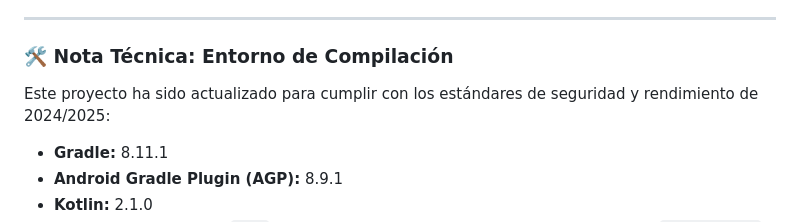
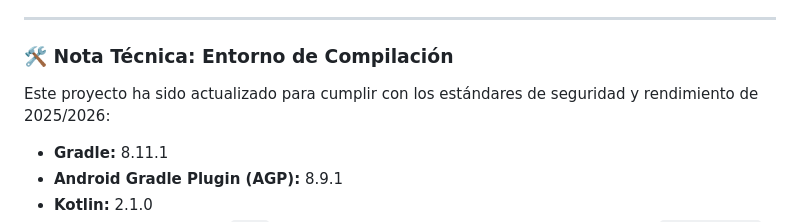
Before and after one commit to TeamProjectsDev/flutter_application_museo, a Markdown page: README.md, the part around the change. Drawn GitHub-style.

Commit message:
Update project standards for 2025/2026

```diff
--- a/README.md
+++ b/README.md
@@ -481,7 +481,7 @@ Esta aplicación no es un simple prototipo; incluye funcionalidades de nivel de
 ---
 
 ### 🛠️ Nota Técnica: Entorno de Compilación
-Este proyecto ha sido actualizado para cumplir con los estándares de seguridad y rendimiento de 2024/2025:
+Este proyecto ha sido actualizado para cumplir con los estándares de seguridad y rendimiento de 2025/2026:
 * **Gradle:** 8.11.1
 * **Android Gradle Plugin (AGP):** 8.9.1
 * **Kotlin:** 2.1.0
```
